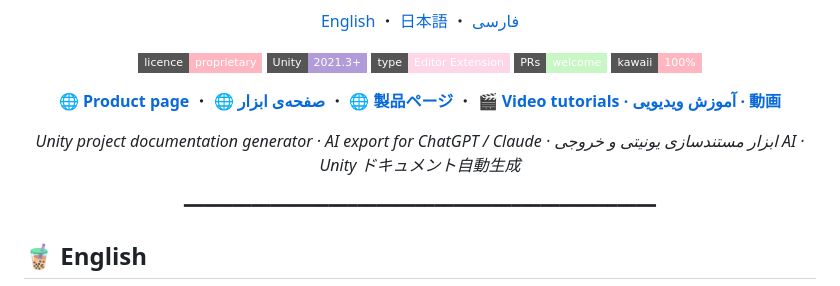
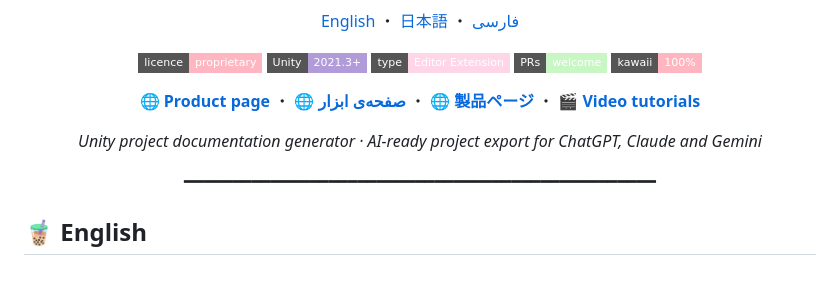
Before and after one commit to AmirCollider/UnityDocSnap, a Markdown page: README.md, the part around the change. GitHub-like rendering; badges without logos.

```diff
--- a/README.md
+++ b/README.md
@@ -27,10 +27,10 @@
   <a href="https://amircollider.com/en/unity-docsnap"><b>🌐 Product page</b></a> ・
   <a href="https://amircollider.com/unity-docsnap"><b>🌐 صفحه‌ی ابزار</b></a> ・
   <a href="https://amircollider.com/ja/unity-docsnap"><b>🌐 製品ページ</b></a> ・
-  <a href="https://amircollider.com/en/videos"><b>🎬 Video tutorials · آموزش ویدیویی · 動画</b></a>
+  <a href="https://amircollider.com/en/videos"><b>🎬 Video tutorials</b></a>
 </p>
 
-<p align="center"><em>Unity project documentation generator · AI export for ChatGPT / Claude · ابزار مستندسازی یونیتی و خروجی AI · Unity ドキュメント自動生成</em></p>
+<p align="center"><em>Unity project documentation generator · AI-ready project export for ChatGPT, Claude and Gemini</em></p>
 
 <p align="center">━━━━━━━━━━━━━━━━━━━━━━━━━━━━━━━━━━━━━━━━━━━━━━━━━</p>
 
```
